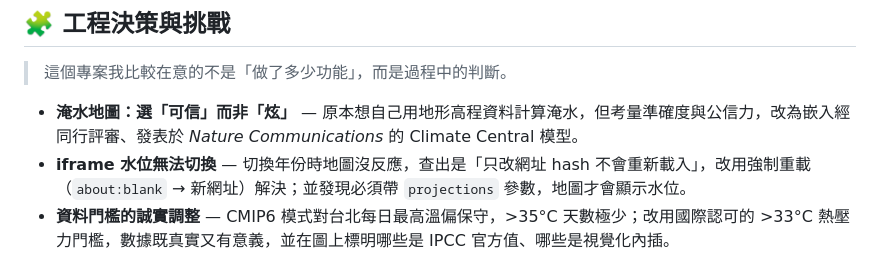
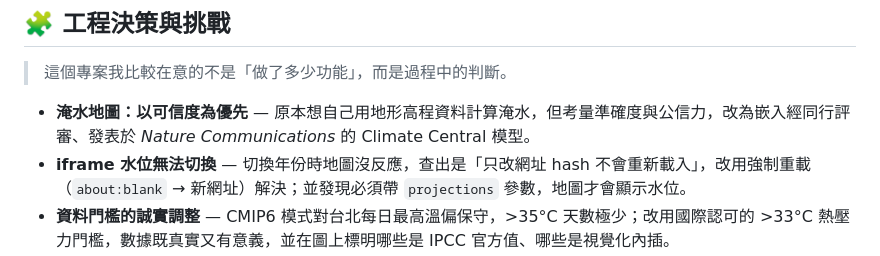
Before and after one commit to simonrainbow/web-final-project, a Markdown page: README.md, the part around the change. Drawn GitHub-style.

Commit message:
Reword: prioritize credibility over flashiness (softer phrasing)
Co-Authored-By: Claude Opus 4.8 <noreply@anthropic.com>

```diff
--- a/README.md
+++ b/README.md
@@ -43,7 +43,7 @@
 
 > 這個專案我比較在意的不是「做了多少功能」，而是過程中的判斷。
 
-- **淹水地圖：選「可信」而非「炫」** — 原本想自己用地形高程資料計算淹水，但考量準確度與公信力，改為嵌入經同行評審、發表於 *Nature Communications* 的 Climate Central 模型。
+- **淹水地圖：以可信度為優先** — 原本想自己用地形高程資料計算淹水，但考量準確度與公信力，改為嵌入經同行評審、發表於 *Nature Communications* 的 Climate Central 模型。
 - **iframe 水位無法切換** — 切換年份時地圖沒反應，查出是「只改網址 hash 不會重新載入」，改用強制重載（`about:blank` → 新網址）解決；並發現必須帶 `projections` 參數，地圖才會顯示水位。
 - **資料門檻的誠實調整** — CMIP6 模式對台北每日最高溫偏保守，>35°C 天數極少；改用國際認可的 >33°C 熱壓力門檻，數據既真實又有意義，並在圖上標明哪些是 IPCC 官方值、哪些是視覺化內插。
 
```
